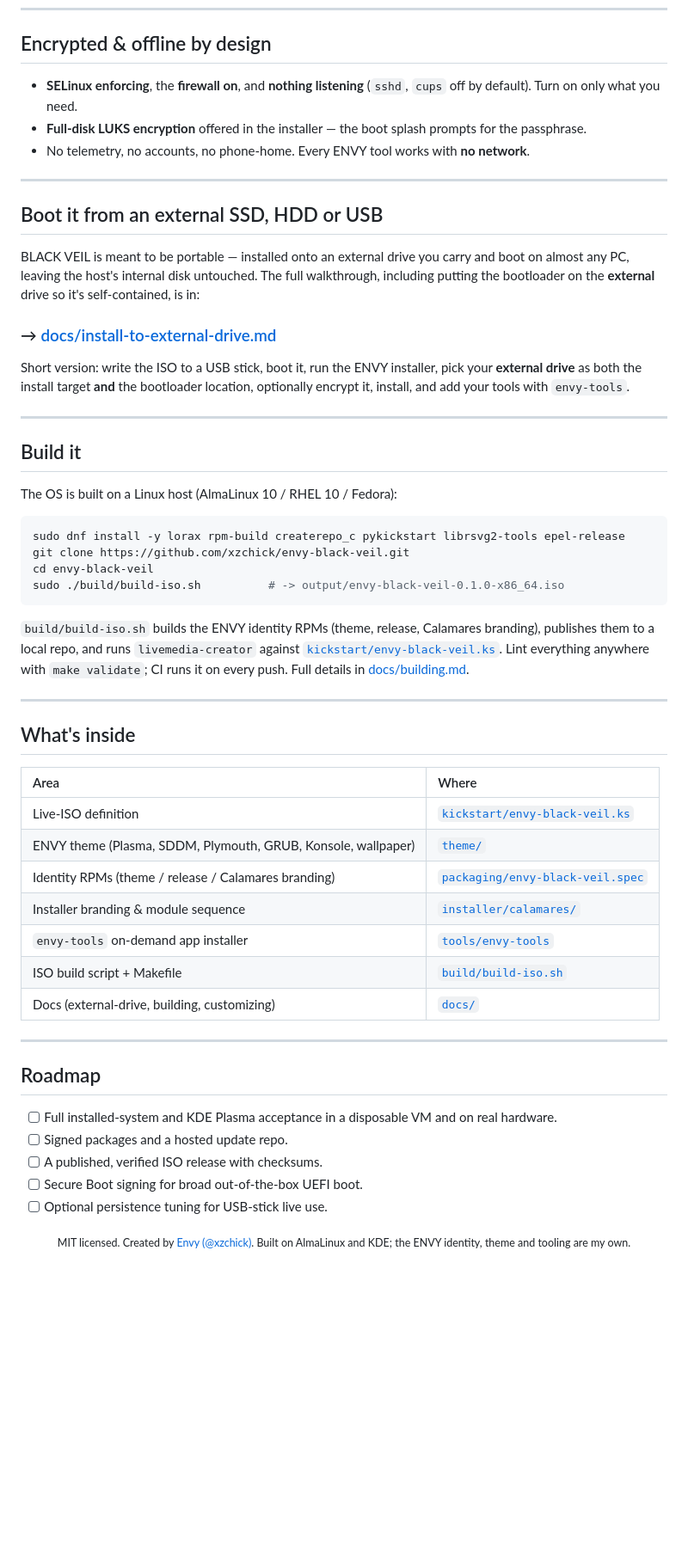
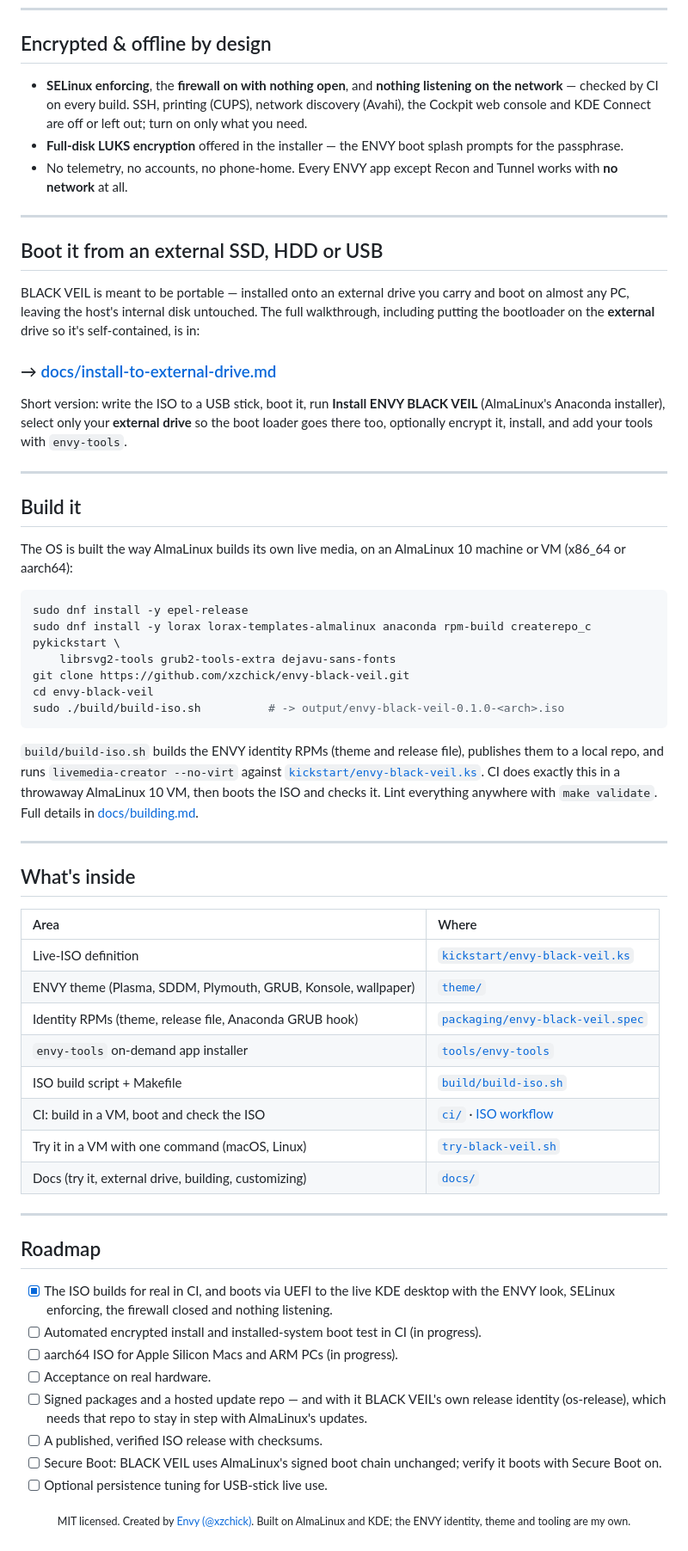
Before and after one commit to xzchick/envy-black-veil, a Markdown page: README.md, the part around one of its changes. Shown at 86% size. Rendered like a GitHub page; blank space fills up the shorter version.

Commit message:
README: what CI verifies, a real screenshot of the live desktop, Try it on any OS
- Replace 'early but real' with what the ISO workflow actually checks on every build.
- A screenshot of the live desktop exactly as CI boots it (QEMU/KVM, UEFI).
- Try it: the one-command launcher and docs/try-it.md (Windows, macOS, Linux, USB).
- Privacy list matches the checks (SSH, CUPS, Avahi, Cockpit, KDE Connect off; Recon
  and Tunnel are the only ENVY apps that use the network).
- Build: the real AlmaLinux 10 recipe; What's inside: no Calamares, adds ci/ and the
  launcher; roadmap updated, including why os-release keeps AlmaLinux's identity for now.

````diff
--- a/README.md
+++ b/README.md
@@ -79,9 +95,9 @@ CYAN #35e8ff   LAVENDER #ac8cff   VIOLET #8547e8   GREEN #49e3a6
 
 ## Encrypted & offline by design
 
-- **SELinux enforcing**, the **firewall on**, and **nothing listening** (`sshd`, `cups` off by default). Turn on only what you need.
-- **Full-disk LUKS encryption** offered in the installer — the boot splash prompts for the passphrase.
-- No telemetry, no accounts, no phone-home. Every ENVY tool works with **no network**.
+- **SELinux enforcing**, the **firewall on with nothing open**, and **nothing listening on the network** — checked by CI on every build. SSH, printing (CUPS), network discovery (Avahi), the Cockpit web console and KDE Connect are off or left out; turn on only what you need.
+- **Full-disk LUKS encryption** offered in the installer — the ENVY boot splash prompts for the passphrase.
+- No telemetry, no accounts, no phone-home. Every ENVY app except Recon and Tunnel works with **no network** at all.
 
 ---
 
@@ -91,22 +107,24 @@ BLACK VEIL is meant to be portable — installed onto an external drive you carr
 
 ### → [docs/install-to-external-drive.md](docs/install-to-external-drive.md)
 
-Short version: write the ISO to a USB stick, boot it, run the ENVY installer, pick your **external drive** as both the install target **and** the bootloader location, optionally encrypt it, install, and add your tools with `envy-tools`.
+Short version: write the ISO to a USB stick, boot it, run **Install ENVY BLACK VEIL** (AlmaLinux's Anaconda installer), select only your **external drive** so the boot loader goes there too, optionally encrypt it, install, and add your tools with `envy-tools`.
 
 ---
 
 ## Build it
 
-The OS is built on a Linux host (AlmaLinux 10 / RHEL 10 / Fedora):
+The OS is built the way AlmaLinux builds its own live media, on an AlmaLinux 10 machine or VM (x86_64 or aarch64):
 
 ```sh
-sudo dnf install -y lorax rpm-build createrepo_c pykickstart librsvg2-tools epel-release
+sudo dnf install -y epel-release
+sudo dnf install -y lorax lorax-templates-almalinux anaconda rpm-build createrepo_c pykickstart \
+    librsvg2-tools grub2-tools-extra dejavu-sans-fonts
 git clone https://github.com/xzchick/envy-black-veil.git
 cd envy-black-veil
-sudo ./build/build-iso.sh          # -> output/envy-black-veil-0.1.0-x86_64.iso
+sudo ./build/build-iso.sh          # -> output/envy-black-veil-0.1.0-<arch>.iso
 ```
 
-`build/build-iso.sh` builds the ENVY identity RPMs (theme, release, Calamares branding), publishes them to a local repo, and runs `livemedia-creator` against [`kickstart/envy-black-veil.ks`](kickstart/envy-black-veil.ks). Lint everything anywhere with `make validate`; CI runs it on every push. Full details in [docs/building.md](docs/building.md).
+`build/build-iso.sh` builds the ENVY identity RPMs (theme and release file), publishes them to a local repo, and runs `livemedia-creator --no-virt` against [`kickstart/envy-black-veil.ks`](kickstart/envy-black-veil.ks). CI does exactly this in a throwaway AlmaLinux 10 VM, then boots the ISO and checks it. Lint everything anywhere with `make validate`. Full details in [docs/building.md](docs/building.md).
 
 ---
 
@@ -116,20 +134,24 @@ sudo ./build/build-iso.sh          # -> output/envy-black-veil-0.1.0-x86_64.iso
 | :--- | :--- |
 | Live-ISO definition | [`kickstart/envy-black-veil.ks`](kickstart/envy-black-veil.ks) |
 | ENVY theme (Plasma, SDDM, Plymouth, GRUB, Konsole, wallpaper) | [`theme/`](theme) |
-| Identity RPMs (theme / release / Calamares branding) | [`packaging/envy-black-veil.spec`](packaging/envy-black-veil.spec) |
-| Installer branding & module sequence | [`installer/calamares/`](installer/calamares) |
+| Identity RPMs (theme, release file, Anaconda GRUB hook) | [`packaging/envy-black-veil.spec`](packaging/envy-black-veil.spec) |
 | `envy-tools` on-demand app installer | [`tools/envy-tools`](tools/envy-tools) |
 | ISO build script + Makefile | [`build/build-iso.sh`](build/build-iso.sh) |
-| Docs (external-drive, building, customizing) | [`docs/`](docs) |
+| CI: build in a VM, boot and check the ISO | [`ci/`](ci) · [ISO workflow](.github/workflows/iso.yml) |
+| Try it in a VM with one command (macOS, Linux) | [`try-black-veil.sh`](try-black-veil.sh) |
+| Docs (try it, external drive, building, customizing) | [`docs/`](docs) |
 
 ---
 
 ## Roadmap
 
-- [ ] Full installed-system and KDE Plasma acceptance in a disposable VM and on real hardware.
-- [ ] Signed packages and a hosted update repo.
+- [x] The ISO builds for real in CI, and boots via UEFI to the live KDE desktop with the ENVY look, SELinux enforcing, the firewall closed and nothing listening.
+- [ ] Automated encrypted install and installed-system boot test in CI (in progress).
+- [ ] aarch64 ISO for Apple Silicon Macs and ARM PCs (in progress).
+- [ ] Acceptance on real hardware.
+- [ ] Signed packages and a hosted update repo — and with it BLACK VEIL's own release identity (os-release), which needs that repo to stay in step with AlmaLinux's updates.
 - [ ] A published, verified ISO release with checksums.
-- [ ] Secure Boot signing for broad out-of-the-box UEFI boot.
+- [ ] Secure Boot: BLACK VEIL uses AlmaLinux's signed boot chain unchanged; verify it boots with Secure Boot on.
 - [ ] Optional persistence tuning for USB-stick live use.
 
 <p align="center"><sub>MIT licensed. Created by <a href="https://github.com/xzchick">Envy (@xzchick)</a>. Built on AlmaLinux and KDE; the ENVY identity, theme and tooling are my own.</sub></p>
````
Also changed, not shown: other parts of README.md (+17 -1 lines), assets/screenshots/live-desktop.png (added).
